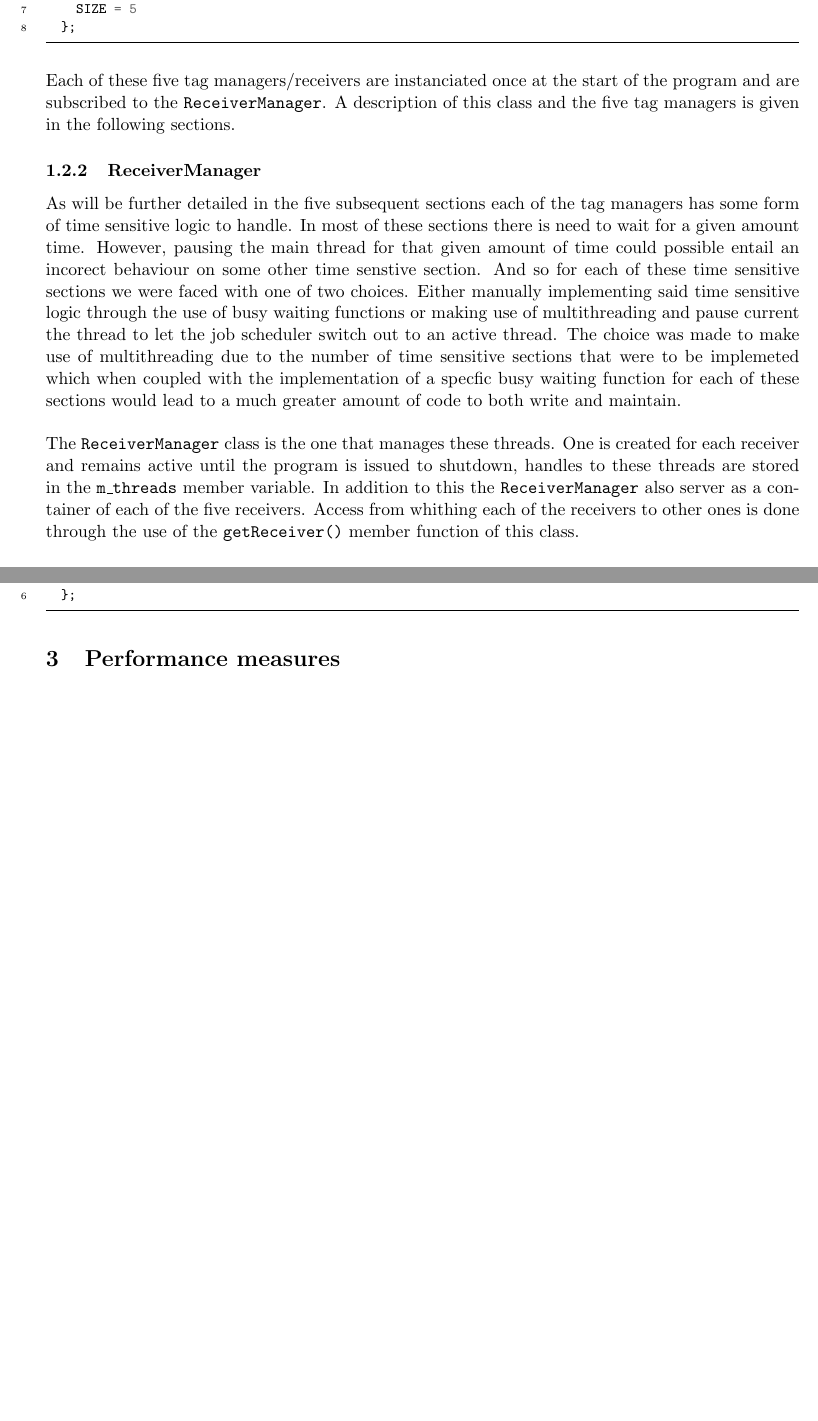
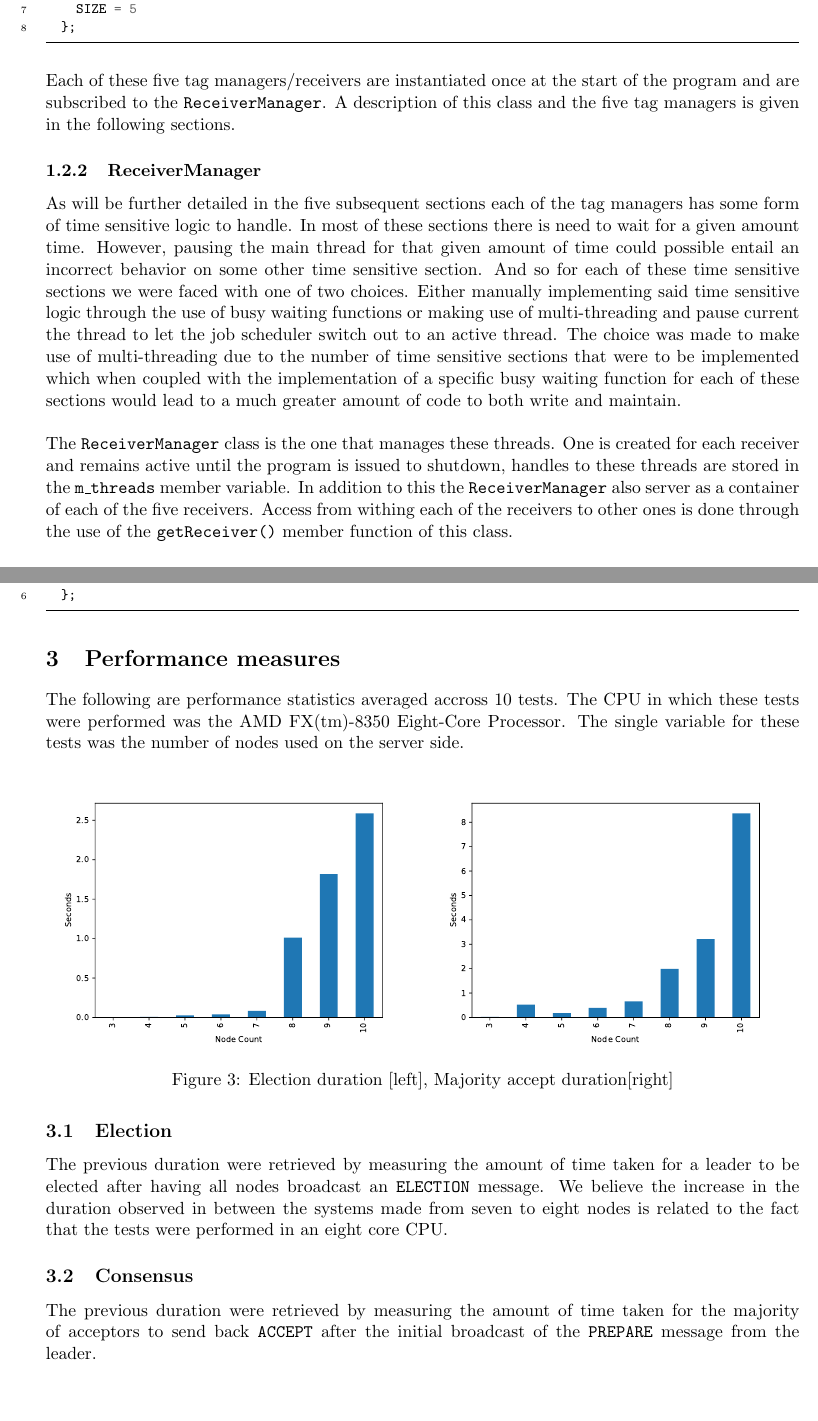
Before and after one commit to botiose/algorep, a LaTeX document (doc/doc.tex): two parts of pages 5 and 9 of 9 before the commit and two parts of pages 4 and 8 of 8 after it, joined at a grey line, cut so that both start at the same text. Compiled offline with pdfLaTeX.

Commit message:
doc(base): finished

```diff
--- a/doc/doc.tex
+++ b/doc/doc.tex
@@ -146,28 +151,28 @@ are as follows:\\
   };
 \end{minted}
 \ \\
-Each of these five tag managers/receivers are instanciated once at the start of
+Each of these five tag managers/receivers are instantiated once at the start of
 the program and are subscribed to the \texttt{ReceiverManager}. A description of
 this class and the five tag managers is given in the following sections.
 \subsubsection{ReceiverManager}
 As will be further detailed in the five subsequent sections each of the tag
 managers has some form of time sensitive logic to handle. In most of these
 sections there is need to wait for a given amount time. However, pausing the
-main thread for that given amount of time could possible entail an incorect
-behaviour on some other time senstive section. And so for each of these time
+main thread for that given amount of time could possible entail an incorrect
+behavior on some other time sensitive section. And so for each of these time
 sensitive sections we were faced with one of two choices. Either manually
 implementing said time sensitive logic through the use of busy waiting functions
-or making use of multithreading and pause current the thread to let the job
+or making use of multi-threading and pause current the thread to let the job
 scheduler switch out to an active thread. The choice was made to make use of
-multithreading due to the number of time sensitive sections that were to be
-implemeted which when coupled with the implementation of a specfic busy waiting
+multi-threading due to the number of time sensitive sections that were to be
+implemented which when coupled with the implementation of a specific busy waiting
 function for each of these sections would lead to a much greater amount of code
 to both write and maintain.\\\\ The \texttt{ReceiverManager} class is the one
 that manages these threads. One is created for each receiver and remains active
 until the program is issued to shutdown, handles to these threads are stored in
 the \texttt{m\_threads} member variable. In addition to this the
 \texttt{ReceiverManager} also server as a container of each of the five
-receivers. Access from whithing each of the receivers to other ones is done
+receivers. Access from withing each of the receivers to other ones is done
 through the use of the \texttt{getReceiver()} member function of this class.
 \subsubsection{ConsensusManager}
 The ConsensusManager is a derived class from the MessageReceiver handling all
@@ -326,4 +331,24 @@ format. The mapping between the integer and what it means is as follows:
   };
 \end{minted}
 \section{Performance measures}
+The following are performance statistics averaged accross 10 tests. The CPU in
+which these tests were performed was the AMD FX(tm)-8350 Eight-Core Processor.
+The single variable for these tests was the number of nodes used on the server
+side.
+\begin{figure}[H]
+  \centering
+  \includegraphics[scale=0.5]{image/election-stat.pdf}
+  \includegraphics[scale=0.5]{image/accept-stat.pdf}
+  \caption{Election duration [left], Majority accept duration[right]}
+\end{figure}
+\subsection{Election}
+The previous duration were retrieved by measuring the amount of time taken for a
+leader to be elected after having all nodes broadcast an \texttt{ELECTION}
+message. We believe the increase in the duration observed in between the
+systems made from seven to eight nodes is related to the fact that the tests
+were performed in an eight core CPU.
+\subsection{Consensus}
+The previous duration were retrieved by measuring the amount of time taken for
+the majority of acceptors to send back \texttt{ACCEPT} after the initial
+broadcast of the \texttt{PREPARE} message from the leader.
 \end{document}
```
Also changed, not shown: CMakeLists.txt (+3 -13 lines), etc/client/00/command.txt (+3 -3 lines), etc/published-port.txt (+1 -1 lines), doc/doc.pdf, doc/image/accept-stat.pdf (added), doc/image/election-stat.pdf (added), doc/image/promise-stat.pdf (added), doc/doc.tex (51 more changed lines), 11 other files.
